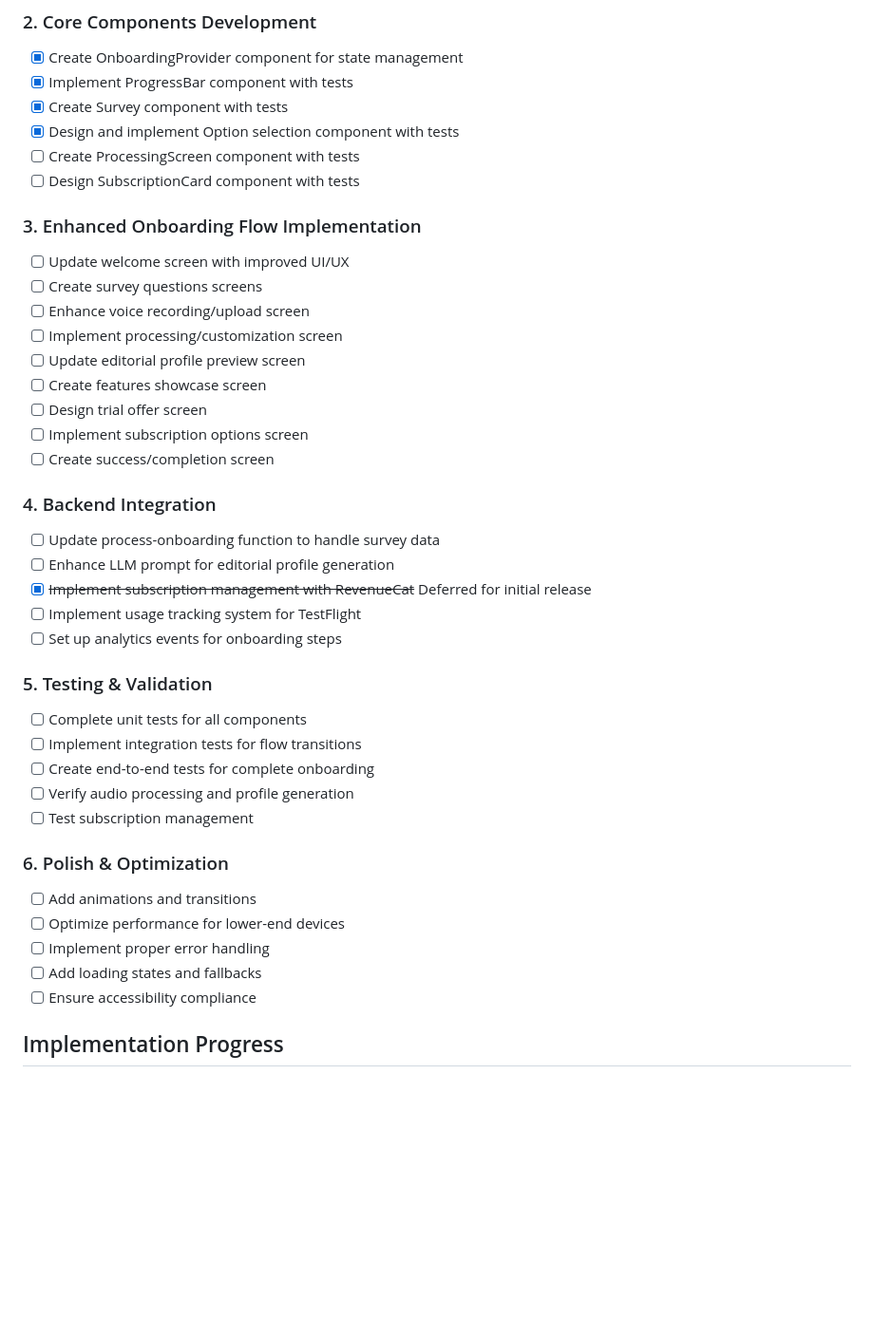
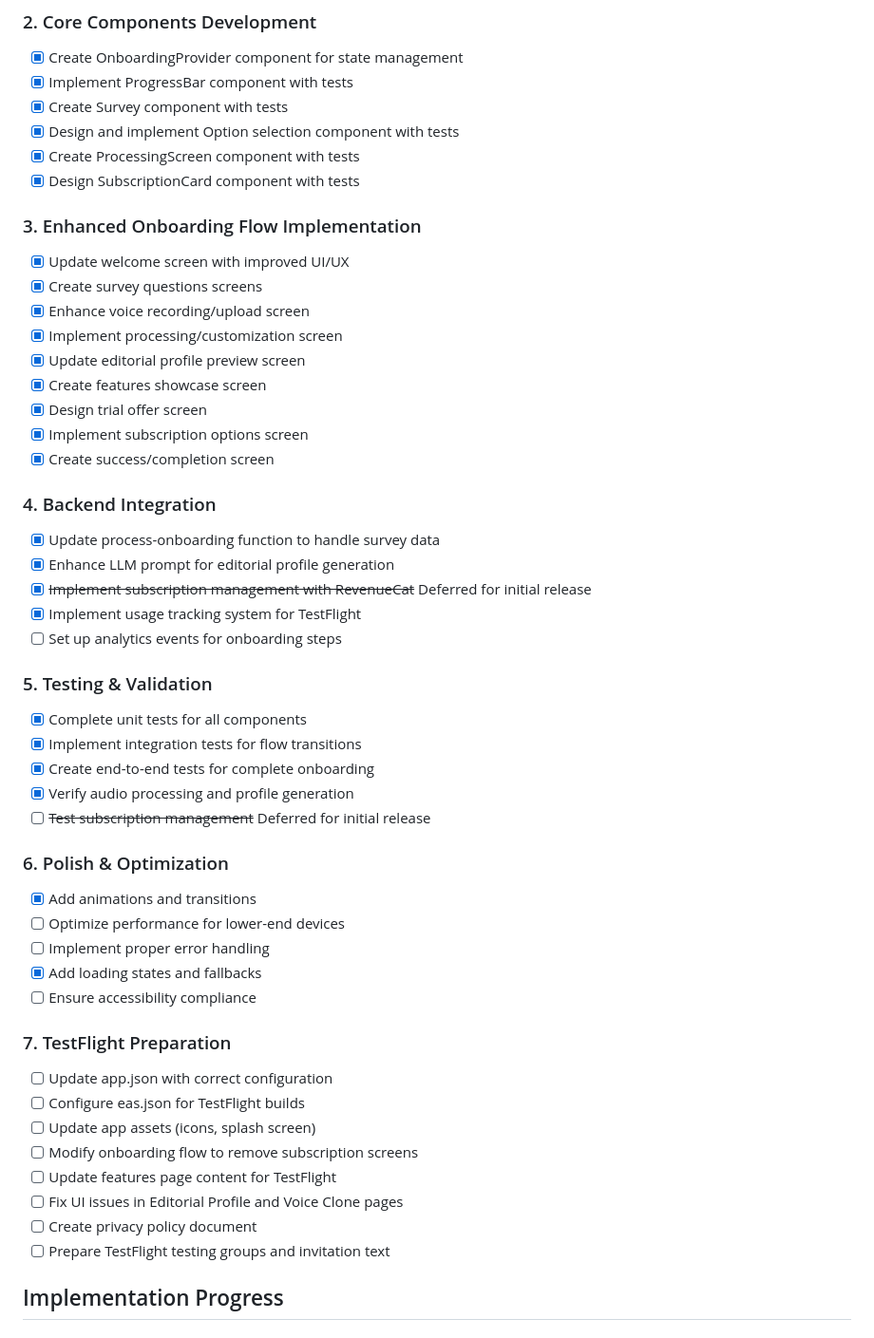
Before and after one commit to suarja/ai-edit, a Markdown page: memory-bank/progress.md, the part around one of its changes. Shown at 95% size. Drawn GitHub-style; blank space fills up the shorter version.

```diff
--- a/memory-bank/progress.md
+++ b/memory-bank/progress.md
@@ -47,44 +47,55 @@ We are preparing the app for TestFlight beta testing, implementing usage trackin
 - [x] Implement ProgressBar component with tests
 - [x] Create Survey component with tests
 - [x] Design and implement Option selection component with tests
-- [ ] Create ProcessingScreen component with tests
-- [ ] Design SubscriptionCard component with tests
+- [x] Create ProcessingScreen component with tests
+- [x] Design SubscriptionCard component with tests
 
 ### 3. Enhanced Onboarding Flow Implementation
 
-- [ ] Update welcome screen with improved UI/UX
-- [ ] Create survey questions screens
-- [ ] Enhance voice recording/upload screen
-- [ ] Implement processing/customization screen
-- [ ] Update editorial profile preview screen
-- [ ] Create features showcase screen
-- [ ] Design trial offer screen
-- [ ] Implement subscription options screen
-- [ ] Create success/completion screen
+- [x] Update welcome screen with improved UI/UX
+- [x] Create survey questions screens
+- [x] Enhance voice recording/upload screen
+- [x] Implement processing/customization screen
+- [x] Update editorial profile preview screen
+- [x] Create features showcase screen
+- [x] Design trial offer screen
+- [x] Implement subscription options screen
+- [x] Create success/completion screen
 
 ### 4. Backend Integration
 
-- [ ] Update process-onboarding function to handle survey data
-- [ ] Enhance LLM prompt for editorial profile generation
+- [x] Update process-onboarding function to handle survey data
+- [x] Enhance LLM prompt for editorial profile generation
 - [x] ~~Implement subscription management with RevenueCat~~ Deferred for initial release
-- [ ] Implement usage tracking system for TestFlight
+- [x] Implement usage tracking system for TestFlight
 - [ ] Set up analytics events for onboarding steps
 
 ### 5. Testing & Validation
 
-- [ ] Complete unit tests for all components
-- [ ] Implement integration tests for flow transitions
-- [ ] Create end-to-end tests for complete onboarding
-- [ ] Verify audio processing and profile generation
-- [ ] Test subscription management
+- [x] Complete unit tests for all components
+- [x] Implement integration tests for flow transitions
+- [x] Create end-to-end tests for complete onboarding
+- [x] Verify audio processing and profile generation
+- [ ] ~~Test subscription management~~ Deferred for initial release
 
 ### 6. Polish & Optimization
 
-- [ ] Add animations and transitions
+- [x] Add animations and transitions
 - [ ] Optimize performance for lower-end devices
 - [ ] Implement proper error handling
-- [ ] Add loading states and fallbacks
+- [x] Add loading states and fallbacks
 - [ ] Ensure accessibility compliance
+
+### 7. TestFlight Preparation
+
+- [ ] Update app.json with correct configuration
+- [ ] Configure eas.json for TestFlight builds
+- [ ] Update app assets (icons, splash screen)
+- [ ] Modify onboarding flow to remove subscription screens
+- [ ] Update features page content for TestFlight
+- [ ] Fix UI issues in Editorial Profile and Voice Clone pages
+- [ ] Create privacy policy document
+- [ ] Prepare TestFlight testing groups and invitation text
 
 ## Implementation Progress
 
```
Also changed, not shown: other parts of memory-bank/progress.md (+19 -13 lines), memory-bank/tasks.md (+56 -3 lines), memory-bank/usage-tracking-documentation.md (+43 -3 lines).
